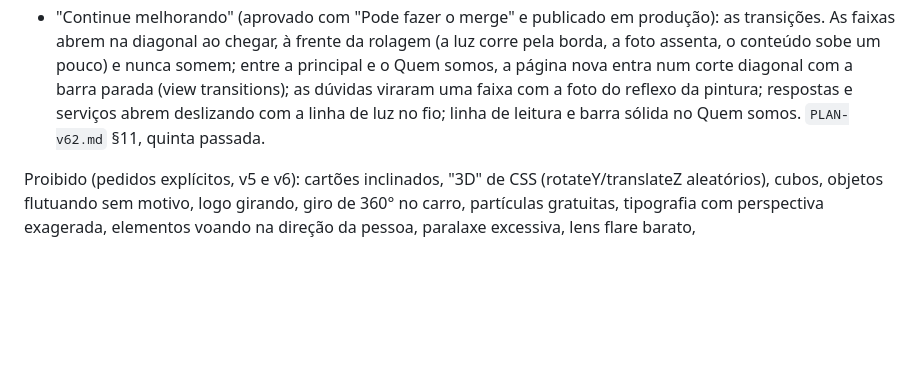
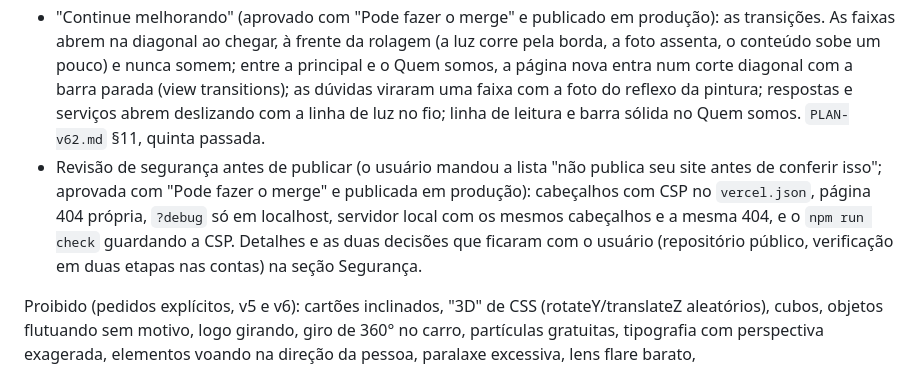
Before and after one commit to mateustavarescosta06-dev/jetcar, a Markdown page: CLAUDE.md, the part around the change. GitHub-like rendering; blank space fills up the shorter version.

Commit message:
Docs: revisão de segurança aprovada e publicada em produção
Co-Authored-By: Claude Opus 5.5 <noreply@anthropic.com>
Claude-Session: https://claude.ai/code/session_01A7hjW6HxDaXWZYPGZ9wECC

```diff
--- a/CLAUDE.md
+++ b/CLAUDE.md
@@ -12,6 +12,7 @@ Site completo e interativo para @jetcarbv. Histórico das direções:
 - v6.2 (atual; aprovada pelo usuário e publicada em produção em https://jetcar-rho.vercel.app a partir da `main`; o trabalho segue no branch `claude/jetcar-cinematic-flow`, e produção só com aprovação): "não quero reinventar o design". O pedido foi FLUIDEZ + RITMO + VARIEDADE + PERFORMANCE + SENSAÇÃO DE WEBSITE, seguindo a skill scroll-craft: "Menos movimento. Melhor movimento." Vídeo não é o padrão: no máximo DOIS scrubs, a abertura (hero) e o final (revelação e saída), "não quero cinco serviços = cinco vídeos". A fluidez vem da CONEXÃO entre as cenas (match cuts), não de movimento constante. Curva: CINEMA → PAUSA → DESCOBERTA → MOVIMENTO → INTERAÇÃO → SILÊNCIO VISUAL → PICO (só o Ceramic) → RESOLUÇÃO. Sentimentos: hero intriga, lavagem precisão, polimento satisfação, ceramic assombro técnico, PPF segurança, interior cuidado, resultado desejo, agendamento clareza. Cada card entra de um jeito e a Light Trace nunca repete a função. Testes dele: "Se eu desligar os vídeos, ainda existe um site excelente aqui?" SIM; "Os vídeos tornam os momentos certos muito melhores?" SIM. Mídia por tempo de tela: vídeo 15–25%, foto 30–40%, 3D 10–15%, HTML 25–35%. Plano, auditoria de movimento, score e revisão de ritmo em `scrollcraft/builds/jetcar-v6/PLAN-v62.md`.
 - Refinos depois da v6.2 (aprovados com "Pode fazer o merge" e publicados em produção): rolagem mais fluida ("meio acelerado e travado"), detalhes sutis de Boa Viagem e do automotivo, os scrubs contínuos ("o vídeo ainda parece vários frames separados": quadros intermediários e fusão entre quadros), a ficha da praia no silêncio ("coloque mais detalhes nessa página"), a quick polish pass ("mesmo site, só mais rápido e fluido": menos suavização, atos mais curtos, passagens sobrepostas, cards que assentam), o conteúdo do negócio a partir do site antigo (quem somos, como funciona, WhatsApp, e-mail, horários, número) com a página separada `/quem-somos` e as faixas com fundo, foto e diagonal nas duas páginas. Detalhes em `PLAN-v62.md` §11.
 - "Continue melhorando" (aprovado com "Pode fazer o merge" e publicado em produção): as transições. As faixas abrem na diagonal ao chegar, à frente da rolagem (a luz corre pela borda, a foto assenta, o conteúdo sobe um pouco) e nunca somem; entre a principal e o Quem somos, a página nova entra num corte diagonal com a barra parada (view transitions); as dúvidas viraram uma faixa com a foto do reflexo da pintura; respostas e serviços abrem deslizando com a linha de luz no fio; linha de leitura e barra sólida no Quem somos. `PLAN-v62.md` §11, quinta passada.
+- Revisão de segurança antes de publicar (o usuário mandou a lista "não publica seu site antes de conferir isso"; aprovada com "Pode fazer o merge" e publicada em produção): cabeçalhos com CSP no `vercel.json`, página 404 própria, `?debug` só em localhost, servidor local com os mesmos cabeçalhos e a mesma 404, e o `npm run check` guardando a CSP. Detalhes e as duas decisões que ficaram com o usuário (repositório público, verificação em duas etapas nas contas) na seção Segurança.
 
 Proibido (pedidos explícitos, v5 e v6): cartões inclinados, "3D" de CSS (rotateY/translateZ aleatórios), cubos, objetos flutuando sem motivo, logo girando, giro de 360° no carro, partículas gratuitas, tipografia com perspectiva exagerada, elementos voando na direção da pessoa, paralaxe excessiva, lens flare barato, neon/ciano/cyberpunk/gamer/NFT, vídeo ruim em tela cheia, vídeo fingindo ser 3D, texto rasterizado em vídeo, grade com os cinco serviços, cards de SaaS (vidro, blur, raio grande, sombra genérica, ícone no canto), o mesmo efeito cinco vezes, tilt/magnet/lanterna seguindo o cursor.
 
```
